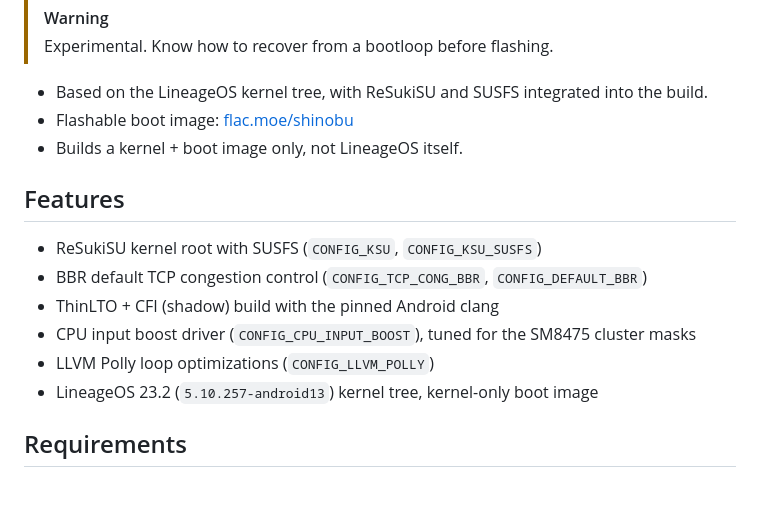
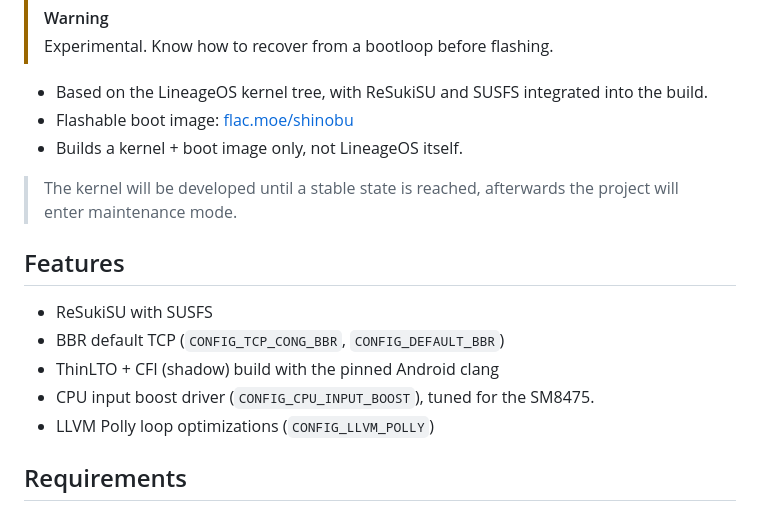
Before and after one commit to iljasrb/bronco-shinobu-kernel, a Markdown page: README.md, the part around the change. Drawn GitHub-style.

Commit message:
docs: note maintenance mode, trim feature list

```diff
--- a/README.md
+++ b/README.md
@@ -9,14 +9,15 @@ A ReSukiSU kernel for the Motorola ThinkPhone (`bronco`) on LineageOS 23.2.
 - Flashable boot image: [flac.moe/shinobu](https://flac.moe/shinobu)
 - Builds a kernel + boot image only, not LineageOS itself.
 
+> The kernel will be developed until a stable state is reached, afterwards the project will enter maintenance mode.
+
 ## Features
 
-- ReSukiSU kernel root with SUSFS (`CONFIG_KSU`, `CONFIG_KSU_SUSFS`)
-- BBR default TCP congestion control (`CONFIG_TCP_CONG_BBR`, `CONFIG_DEFAULT_BBR`)
+- ReSukiSU with SUSFS
+- BBR default TCP (`CONFIG_TCP_CONG_BBR`, `CONFIG_DEFAULT_BBR`)
 - ThinLTO + CFI (shadow) build with the pinned Android clang
-- CPU input boost driver (`CONFIG_CPU_INPUT_BOOST`), tuned for the SM8475 cluster masks
+- CPU input boost driver (`CONFIG_CPU_INPUT_BOOST`), tuned for the SM8475.
 - LLVM Polly loop optimizations (`CONFIG_LLVM_POLLY`)
-- LineageOS 23.2 (`5.10.257-android13`) kernel tree, kernel-only boot image
 
 ## Requirements
 
```
